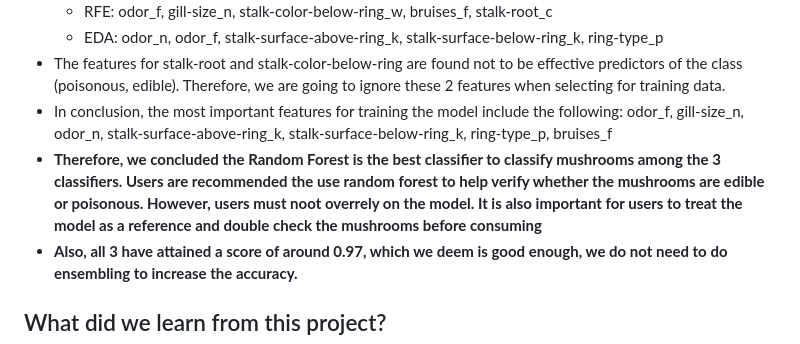
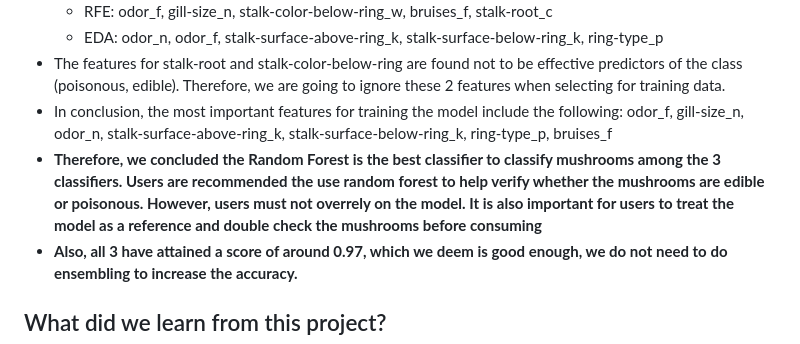
Before and after one commit to P1935404/DSAI, a Markdown page: README.md, the part around the change. Drawn GitHub-style.

```diff
--- a/README.md
+++ b/README.md
@@ -61,7 +61,7 @@ We would like to find out using which learning algorithm will be the most accura
   - EDA: odor_n, odor_f, stalk-surface-above-ring_k, stalk-surface-below-ring_k, ring-type_p
 - The features for stalk-root and stalk-color-below-ring are found not to be effective predictors of the class (poisonous, edible). Therefore, we are going to ignore these 2 features when selecting for training data.
 - In conclusion, the most important features for training the model include the following: odor_f, gill-size_n, odor_n, stalk-surface-above-ring_k, stalk-surface-below-ring_k, ring-type_p, bruises_f
-- <b>Therefore, we concluded the Random Forest is the best classifier to classify mushrooms among the 3 classifiers. Users are recommended the use random forest to help verify whether the mushrooms are edible or poisonous. However, users must noot overrely on the model. It is also important for users to treat the model as a reference and double check the mushrooms before consuming</b>
+- <b>Therefore, we concluded the Random Forest is the best classifier to classify mushrooms among the 3 classifiers. Users are recommended the use random forest to help verify whether the mushrooms are edible or poisonous. However, users must not overrely on the model. It is also important for users to treat the model as a reference and double check the mushrooms before consuming</b>
 - <b>Also, all 3 have attained a score of around 0.97, which we deem is good enough, we do not need to do ensembling to increase the accuracy.</b>
 
 ## What did we learn from this project?
```
